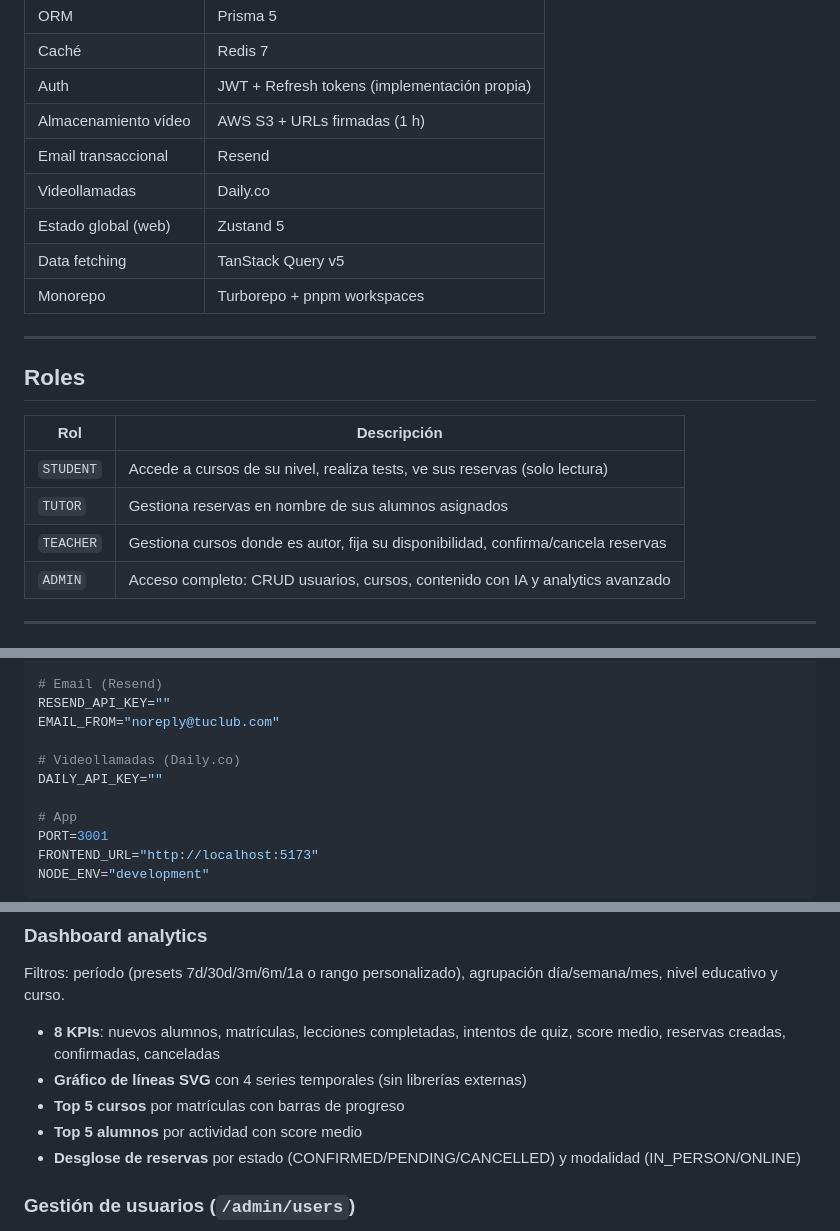
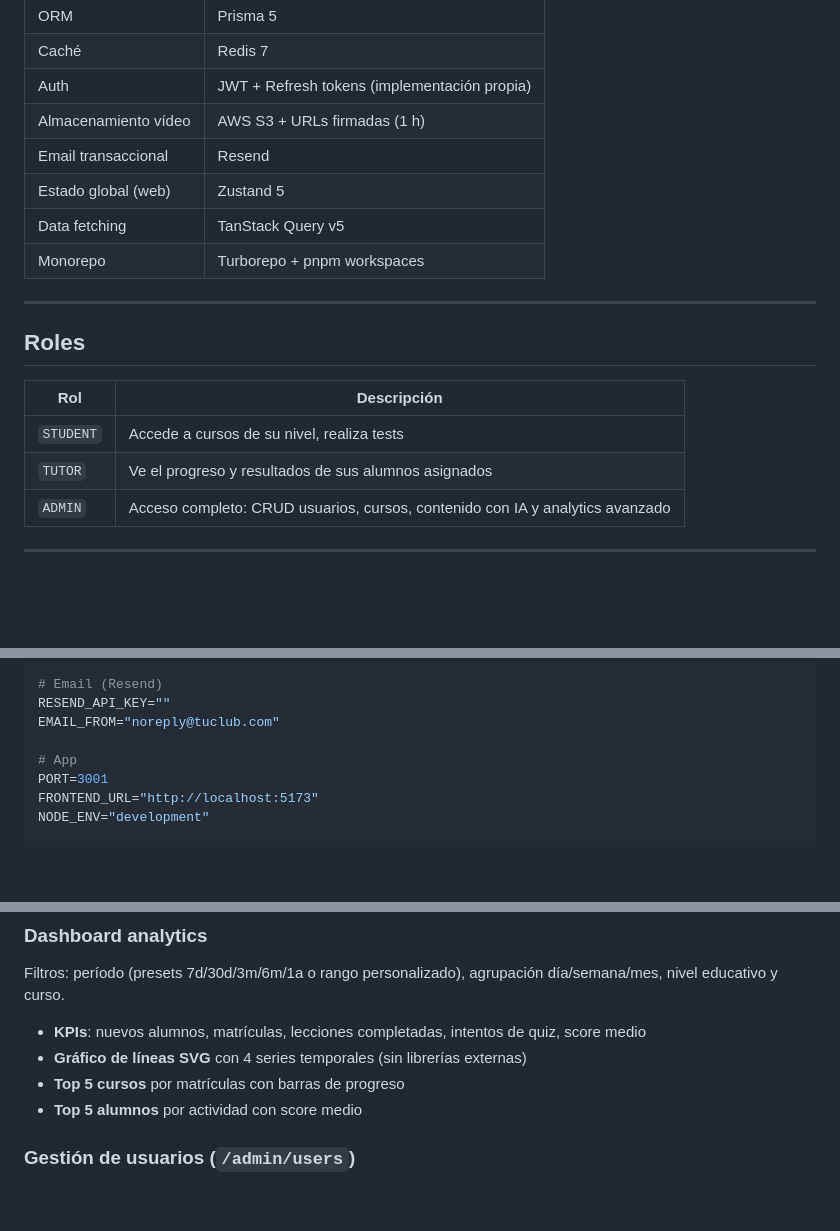
Before and after one commit to oscarsr96/vkbacademy, a Markdown page: README.md, 3 parts joined by grey strips. GitHub-like rendering; blank space fills up the shorter version.

```diff
--- a/README.md
+++ b/README.md
@@ -17,7 +17,6 @@ Plataforma educativa web y móvil para el club de baloncesto **Vallekas Basket**
 | Auth | JWT + Refresh tokens (implementación propia) |
 | Almacenamiento vídeo | AWS S3 + URLs firmadas (1 h) |
 | Email transaccional | Resend |
-| Videollamadas | Daily.co |
 | Estado global (web) | Zustand 5 |
 | Data fetching | TanStack Query v5 |
 | Monorepo | Turborepo + pnpm workspaces |
@@ -28,9 +27,8 @@ Plataforma educativa web y móvil para el club de baloncesto **Vallekas Basket**
 
 | Rol | Descripción |
 |-----|-------------|
-| `STUDENT` | Accede a cursos de su nivel, realiza tests, ve sus reservas (solo lectura) |
-| `TUTOR` | Gestiona reservas en nombre de sus alumnos asignados |
-| `TEACHER` | Gestiona cursos donde es autor, fija su disponibilidad, confirma/cancela reservas |
+| `STUDENT` | Accede a cursos de su nivel, realiza tests |
+| `TUTOR` | Ve el progreso y resultados de sus alumnos asignados |
 | `ADMIN` | Acceso completo: CRUD usuarios, cursos, contenido con IA y analytics avanzado |
 
 ---
@@ -76,9 +74,6 @@ AWS_SIGNED_URL_EXPIRES=3600
 # Email (Resend)
 RESEND_API_KEY=""
 EMAIL_FROM="noreply@tuclub.com"
-
-# Videollamadas (Daily.co)
-DAILY_API_KEY=""
 
 # App
 PORT=3001
@@ -299,11 +279,10 @@ GET  /certificates/verify/:code  → verificación pública (sin JWT)
 
 Filtros: período (presets 7d/30d/3m/6m/1a o rango personalizado), agrupación día/semana/mes, nivel educativo y curso.
 
-- **8 KPIs**: nuevos alumnos, matrículas, lecciones completadas, intentos de quiz, score medio, reservas creadas, confirmadas, canceladas
+- **KPIs**: nuevos alumnos, matrículas, lecciones completadas, intentos de quiz, score medio
 - **Gráfico de líneas SVG** con 4 series temporales (sin librerías externas)
 - **Top 5 cursos** por matrículas con barras de progreso
 - **Top 5 alumnos** por actividad con score medio
-- **Desglose de reservas** por estado (CONFIRMED/PENDING/CANCELLED) y modalidad (IN_PERSON/ONLINE)
 
 ### Gestión de usuarios (`/admin/users`)
 
```
Also changed, not shown: other parts of README.md (+1 -44 lines), CLAUDE.md (+37 -62 lines).
